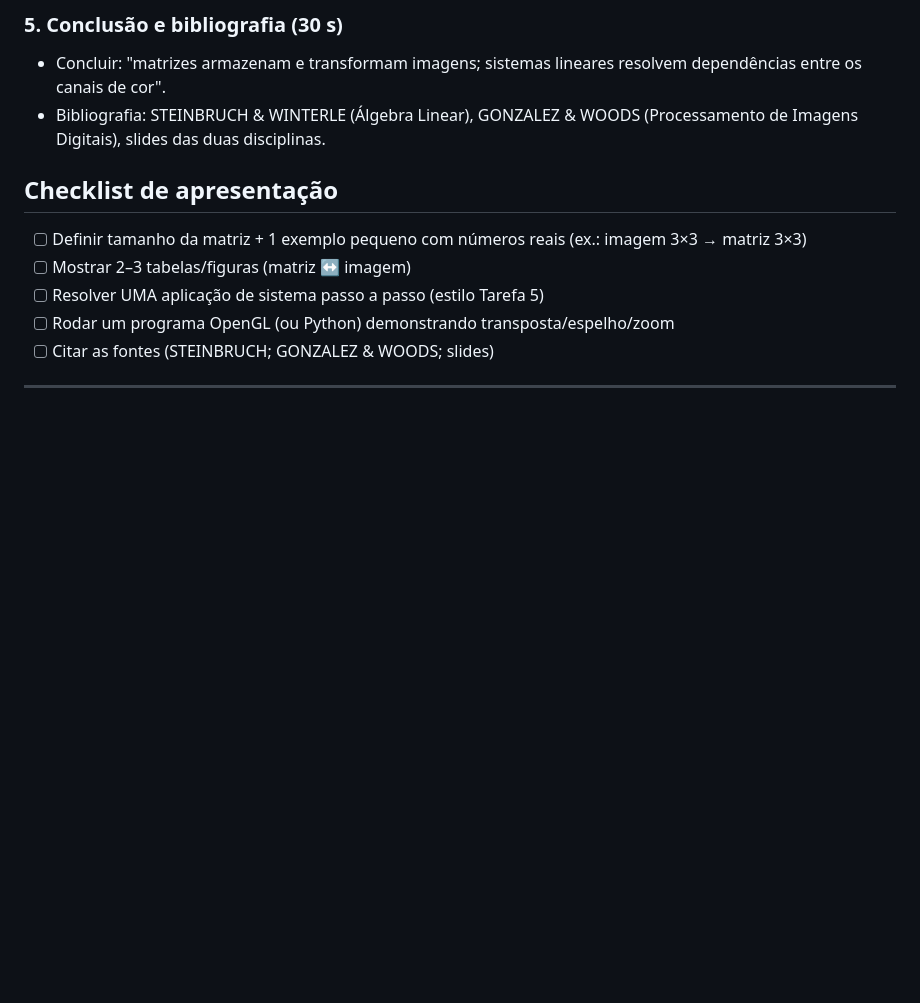
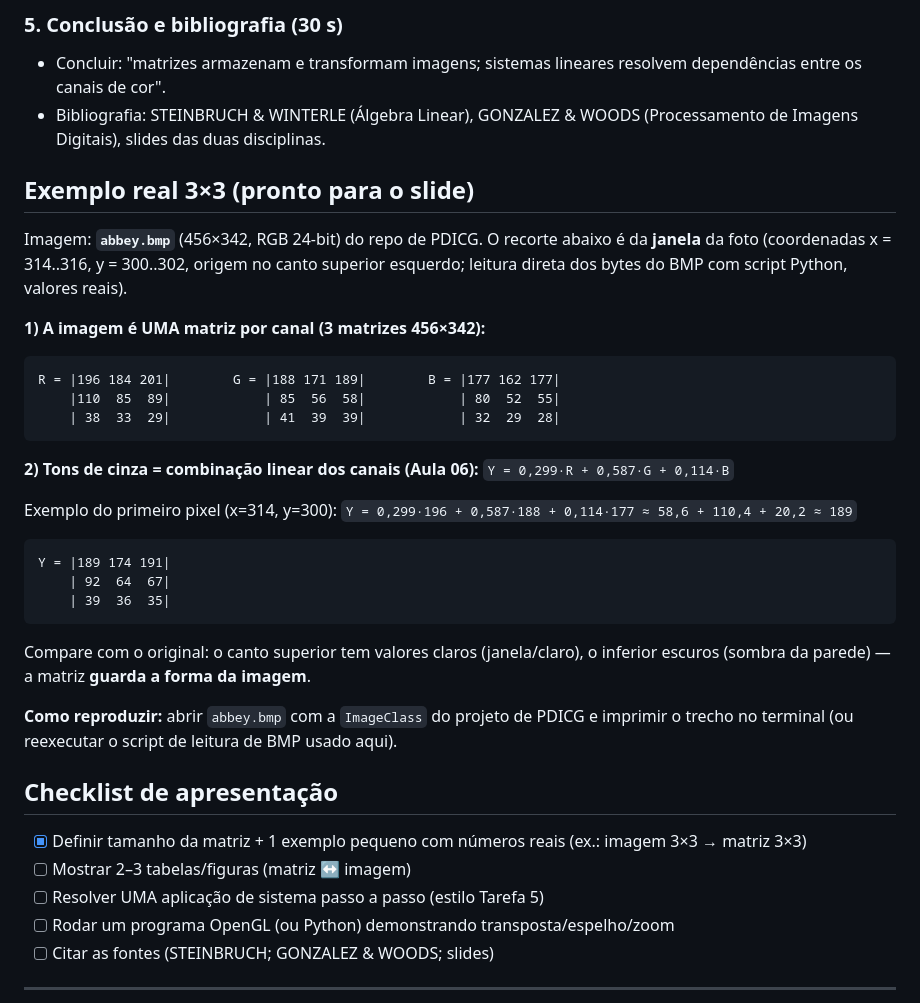
Before and after one commit to 1mscuzbot/2026-8p-algebra-linear, a Markdown page: notas/ED1-aplicacoes-matrizes-e-sistemas-em-imagens.md, the part around the change. Drawn GitHub-style; blank space fills up the shorter version.

Commit message:
ED1: exemplo real 3x3 de abbey.bmp (matrizes RGB + tons de cinza por combinação linear)

````diff
--- a/notas/ED1-aplicacoes-matrizes-e-sistemas-em-imagens.md
+++ b/notas/ED1-aplicacoes-matrizes-e-sistemas-em-imagens.md
@@ -45,8 +45,34 @@ Imagem digital m×n = **matriz m×n** em que cada elemento é um **pixel** com v
 - Concluir: "matrizes armazenam e transformam imagens; sistemas lineares resolvem dependências entre os canais de cor".
 - Bibliografia: STEINBRUCH & WINTERLE (Álgebra Linear), GONZALEZ & WOODS (Processamento de Imagens Digitais), slides das duas disciplinas.
 
+## Exemplo real 3×3 (pronto para o slide)
+
+Imagem: **`abbey.bmp`** (456×342, RGB 24-bit) do repo de PDICG. O recorte abaixo é da **janela** da foto (coordenadas x = 314..316, y = 300..302, origem no canto superior esquerdo; leitura direta dos bytes do BMP com script Python, valores reais).
+
+**1) A imagem é UMA matriz por canal (3 matrizes 456×342):**
+
+```
+R = |196 184 201|        G = |188 171 189|        B = |177 162 177|
+    |110  85  89|            | 85  56  58|            | 80  52  55|
+    | 38  33  29|            | 41  39  39|            | 32  29  28|
+```
+
+**2) Tons de cinza = combinação linear dos canais (Aula 06):** `Y = 0,299·R + 0,587·G + 0,114·B`
+
+Exemplo do primeiro pixel (x=314, y=300): `Y = 0,299·196 + 0,587·188 + 0,114·177 ≈ 58,6 + 110,4 + 20,2 ≈ 189`
+
+```
+Y = |189 174 191|
+    | 92  64  67|
+    | 39  36  35|
+```
+
+Compare com o original: o canto superior tem valores claros (janela/claro), o inferior escuros (sombra da parede) — a matriz **guarda a forma da imagem**.
+
+**Como reproduzir:** abrir `abbey.bmp` com a `ImageClass` do projeto de PDICG e imprimir o trecho no terminal (ou reexecutar o script de leitura de BMP usado aqui).
+
 ## Checklist de apresentação
-- [ ] Definir tamanho da matriz + 1 exemplo pequeno com números reais (ex.: imagem 3×3 → matriz 3×3)
+- [x] Definir tamanho da matriz + 1 exemplo pequeno com números reais (ex.: imagem 3×3 → matriz 3×3)
 - [ ] Mostrar 2–3 tabelas/figuras (matriz ↔ imagem)
 - [ ] Resolver UMA aplicação de sistema passo a passo (estilo Tarefa 5)
 - [ ] Rodar um programa OpenGL (ou Python) demonstrando transposta/espelho/zoom
````
